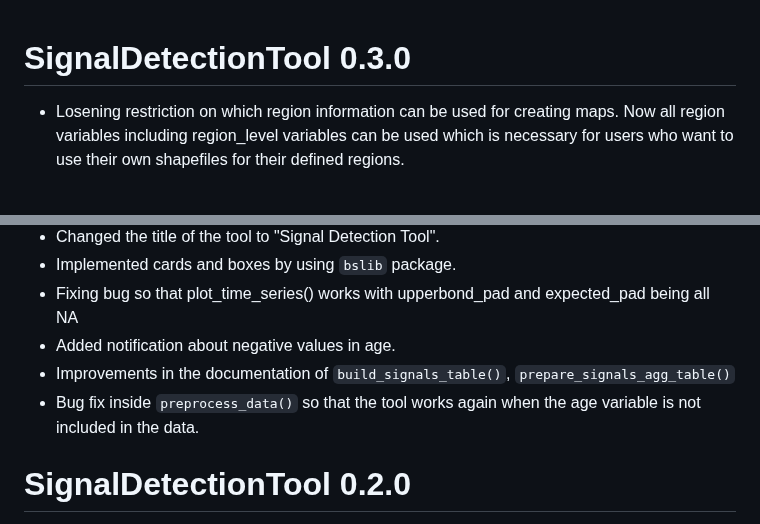
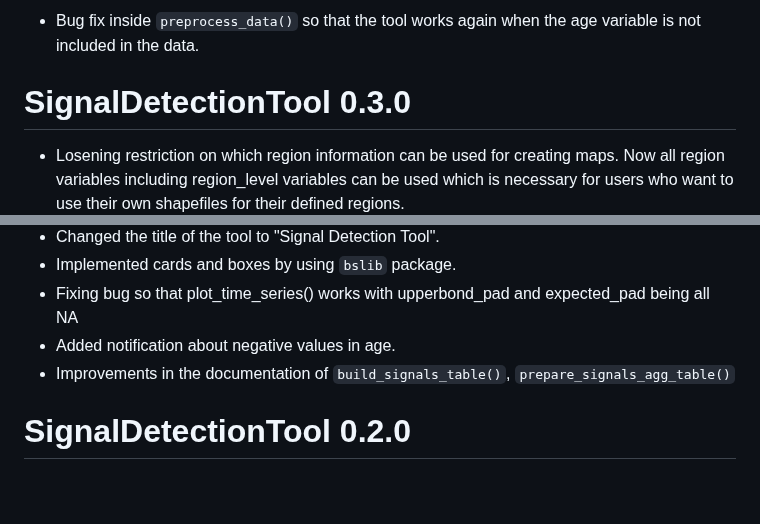
Before and after one commit to United4Surveillance/signal-detection-tool, a Markdown page: NEWS.md, 2 parts joined by grey strips. Rendered like a GitHub page; blank space fills up the shorter version.

Commit message:
Updated the NEWS so that the bug fix is mentioned in the new version instead of the current version.

```diff
--- a/NEWS.md
+++ b/NEWS.md
@@ -1,3 +1,6 @@
+
+* Bug fix inside `preprocess_data()` so that the tool works again when the age variable is not included in the data.
+
 # SignalDetectionTool 0.3.0
 
 * Losening restriction on which region information can be used for creating maps. Now all region variables including region_level variables can be used which is necessary for users who want to use their own shapefiles for their defined regions.
@@ -7,7 +10,6 @@
 * Fixing bug so that plot_time_series() works with upperbond_pad and expected_pad being all NA
 * Added notification about negative values in age.
 * Improvements in the documentation of `build_signals_table()`, `prepare_signals_agg_table()`
-* Bug fix inside `preprocess_data()` so that the tool works again when the age variable is not included in the data.
 
 # SignalDetectionTool 0.2.0
 
```
